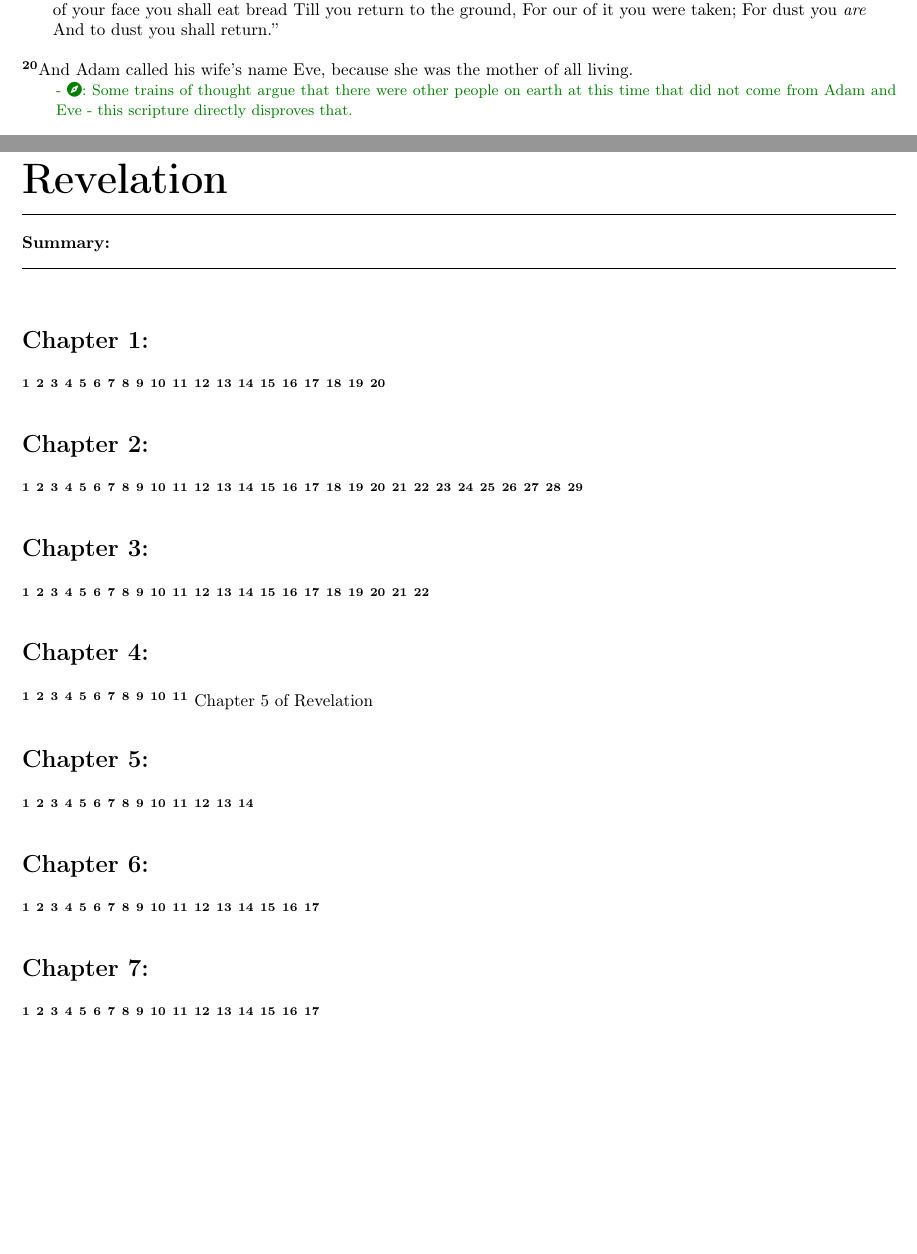
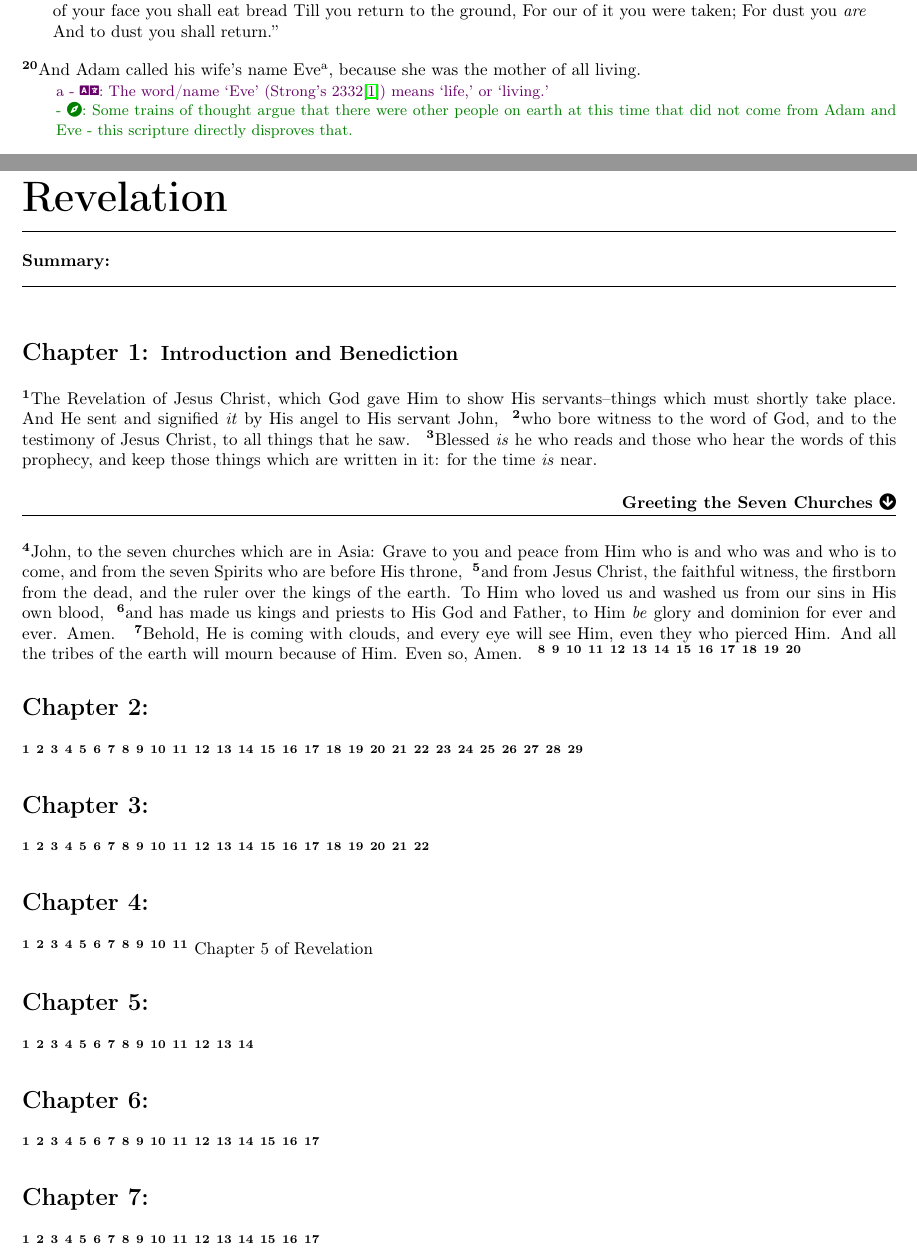
Before and after one commit to torodean/bible-notes, a LaTeX thesis (bible-notes.tex, which reads books/genesis/genesis3.tex, books/revelation/revelation1.tex): two parts of pages 11 and 19 of 22, joined at a grey line, cut so that both start at the same text, the shorter picture padded with empty space. Compiled offline with pdfLaTeX.

Commit message:
Added some notes

```diff
--- a/bible-notes.tex
+++ b/bible-notes.tex
@@ -6,7 +6,7 @@
 % The layout of the file(s).
 \input{layout}
 
-\newcommand{\version}{Version 0.0055}  % Define the version number here
+\newcommand{\version}{Version 0.0056}  % Define the version number here
 
 % Define title, author, and date
 \title{\includegraphics[scale=0.3]{./images/icon.jpg} \vspace{.5cm} \\Antonius' Bible Notes Compendium: \\ A Study of the Scriptures \\ --- \\ \version}
--- a/books/genesis/genesis3.tex
+++ b/books/genesis/genesis3.tex
@@ -49,7 +49,8 @@ Cursed \textit{is} the ground for your sake; In toil you shall eat \textit{of} i
 \bverse Both thorns and thistles it shall bring forth for you, And you shall eat the herb of the field.
 \bverse In the sweat of your face you shall eat bread\index{Bread} Till you return to the ground, For our of it you were taken; For dust you \are And to dust you shall return.''
 \end{bquotation}
-\bverse And Adam\index{Adam} called his wife's name Eve\index{Eve}, because she was the mother of all living.
+\bverse And Adam\index{Adam} called his wife's name Eve\index{Eve}\vmark{a}, because she was the mother of all living.
+	\translationnote{a}{The word/name `Eve' (Strong's 2332\cite{Strong's GodRules}) means `life,' or `living.'}
 	\contextnote{}{Some trains of thought argue that there were other people on earth\index{Earth} at this time that did not come from Adam\index{Adam} and Eve\index{Eve} - this scripture directly disproves that.}
 
 \bverse Also for Adam\index{Adam} and his wife, the \lord God made tunics of skin, and clothed them.
--- a/books/revelation/revelation1.tex
+++ b/books/revelation/revelation1.tex
@@ -1,6 +1,16 @@
 % Chapter 1 of Revelation
-\bookchapter{}
+\bookchapter{Introduction and Benediction}
 
+\bverse The Revelation of Jesus Christ, which God gave Him to show His servants--things which must shortly take place. And He sent and signified \textit{it} by His angel to His servant John,
+\bverse who bore witness to the word of God, and to the testimony of Jesus Christ, to all things that he saw.
+\bverse Blessed \textit{is} he who reads and those who hear the words of this prophecy, and keep those things which are written in it: for the time \textit{is} near.
+
+\bmarkerdown{Greeting the Seven Churches}
+
+\bverse John, to the seven churches which are in Asia: Grave to you and peace from Him who is and who was and who is to come, and from the seven Spirits who are before His throne,
+\bverse and from Jesus Christ, the faithful witness, the firstborn from the dead, and the ruler over the kings of the earth. To Him who loved us and washed us from our sins in His own blood,
+\bverse and has made us kings and priests to His God and Father, to Him \textit{be} glory and dominion for ever and ever. Amen.
+\bverse Behold, He is coming with clouds, and every eye will see Him, even they who pierced Him. And all the tribes of the earth will mourn because of Him. Even so, Amen.
 \bverse
 \bverse
 \bverse
@@ -14,10 +24,3 @@
 \bverse
 \bverse
 \bverse
-\bverse
-\bverse
-\bverse
-\bverse
-\bverse
-\bverse
-\bverse
```
Also changed, not shown: books/genesis/genesis2.tex (+1 -1 lines), sermonettes/Doom And Gloom/Doom And Gloom.tex (+18 -3 lines), bible-notes.pdf, sermonettes/Doom And Gloom/Doom And Gloom.pdf.
